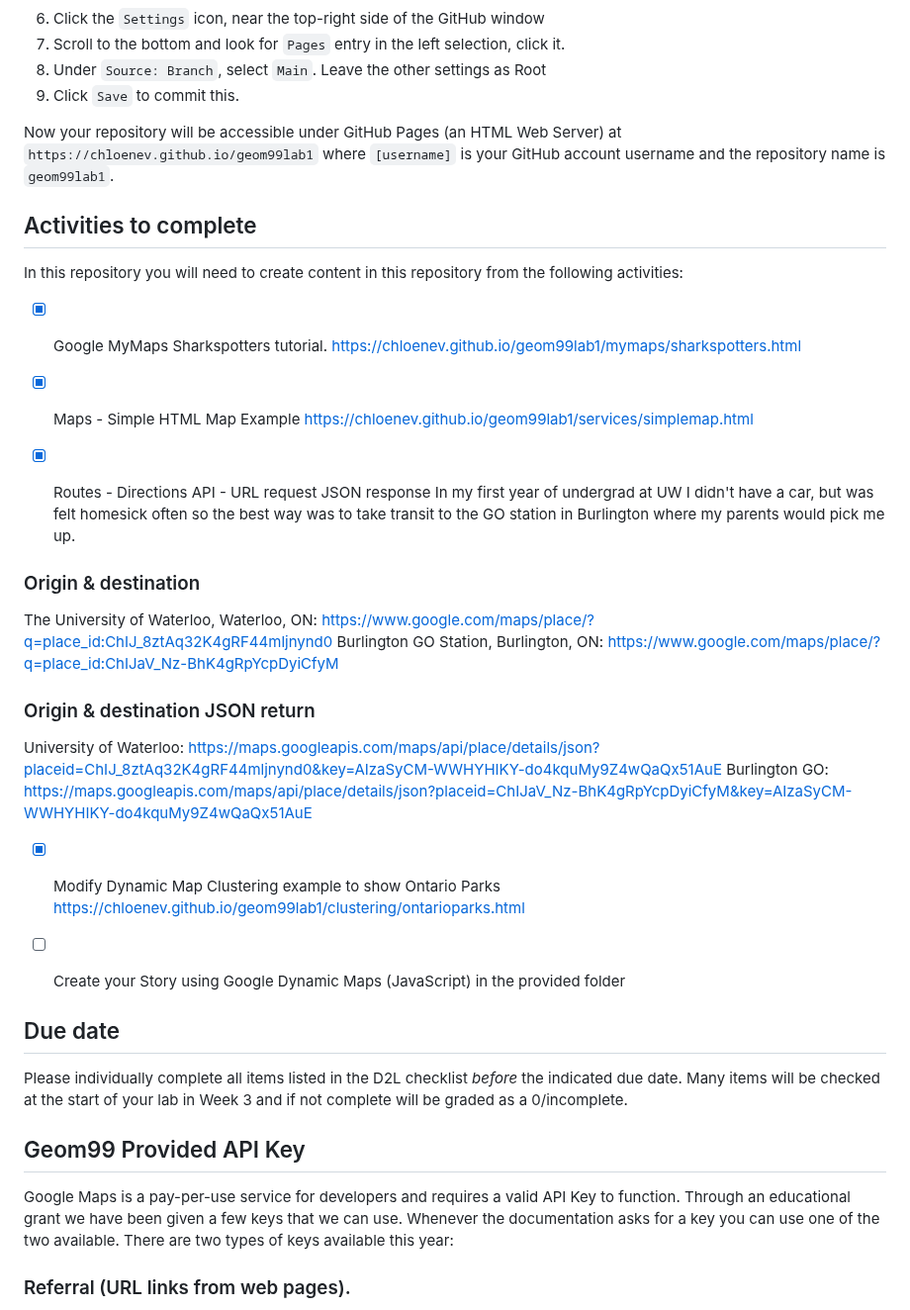
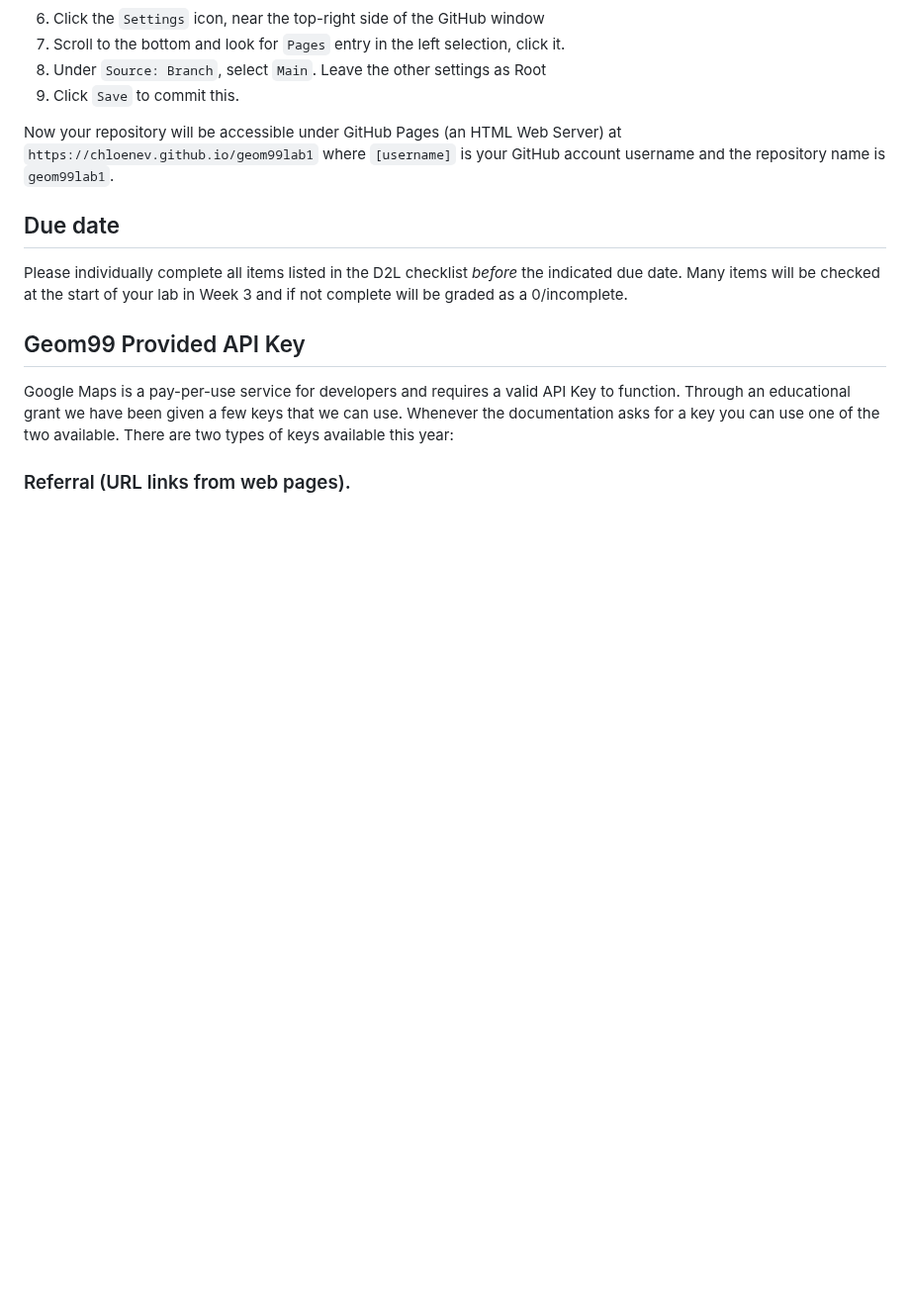
Before and after one commit to chloenev/geom99lab1, a Markdown page: README.md, the part around one of its changes. Shown at 99% size. Drawn GitHub-style; blank space fills up the shorter version.

```diff
--- a/README.md
+++ b/README.md
@@ -24,33 +48,6 @@ First step is to deploy the template into your own account.
 
 Now your repository will be accessible under GitHub Pages (an HTML Web Server) at `https://chloenev.github.io/geom99lab1` where `[username]` is your GitHub account username and the repository name is `geom99lab1`.
 
-## Activities to complete
-
-In this repository you will need to create content in this repository from the following activities:
-
-- [x] Google MyMaps Sharkspotters tutorial.
-https://chloenev.github.io/geom99lab1/mymaps/sharkspotters.html
-
-- [x] Maps - Simple HTML Map Example
-https://chloenev.github.io/geom99lab1/services/simplemap.html
-
-- [x] Routes - Directions API - URL request JSON response
-In my first year of undergrad at UW I didn't have a car, but was felt homesick often so the best way was to take transit to the GO station in Burlington where my parents would pick me up.
-
-### Origin & destination
-The University of Waterloo, Waterloo, ON: https://www.google.com/maps/place/?q=place_id:ChIJ_8ztAq32K4gRF44mljnynd0
-Burlington GO Station, Burlington, ON: https://www.google.com/maps/place/?q=place_id:ChIJaV_Nz-BhK4gRpYcpDyiCfyM
-
-### Origin & destination JSON return
-University of Waterloo: https://maps.googleapis.com/maps/api/place/details/json?placeid=ChIJ_8ztAq32K4gRF44mljnynd0&key=AIzaSyCM-WWHYHIKY-do4kquMy9Z4wQaQx51AuE
-Burlington GO: https://maps.googleapis.com/maps/api/place/details/json?placeid=ChIJaV_Nz-BhK4gRpYcpDyiCfyM&key=AIzaSyCM-WWHYHIKY-do4kquMy9Z4wQaQx51AuE
-
-- [x] Modify Dynamic Map Clustering example to show Ontario Parks
-https://chloenev.github.io/geom99lab1/clustering/ontarioparks.html
-
-- [ ] Create your Story using Google Dynamic Maps (JavaScript) in the provided folder
-
-
 ## Due date
 
 Please individually complete all items listed in the D2L checklist _before_ the indicated due date. Many items will be checked at the start of your lab in Week 3 and if not complete will be graded as a 0/incomplete.
```
Also changed, not shown: other parts of README.md (+24 -0 lines).
